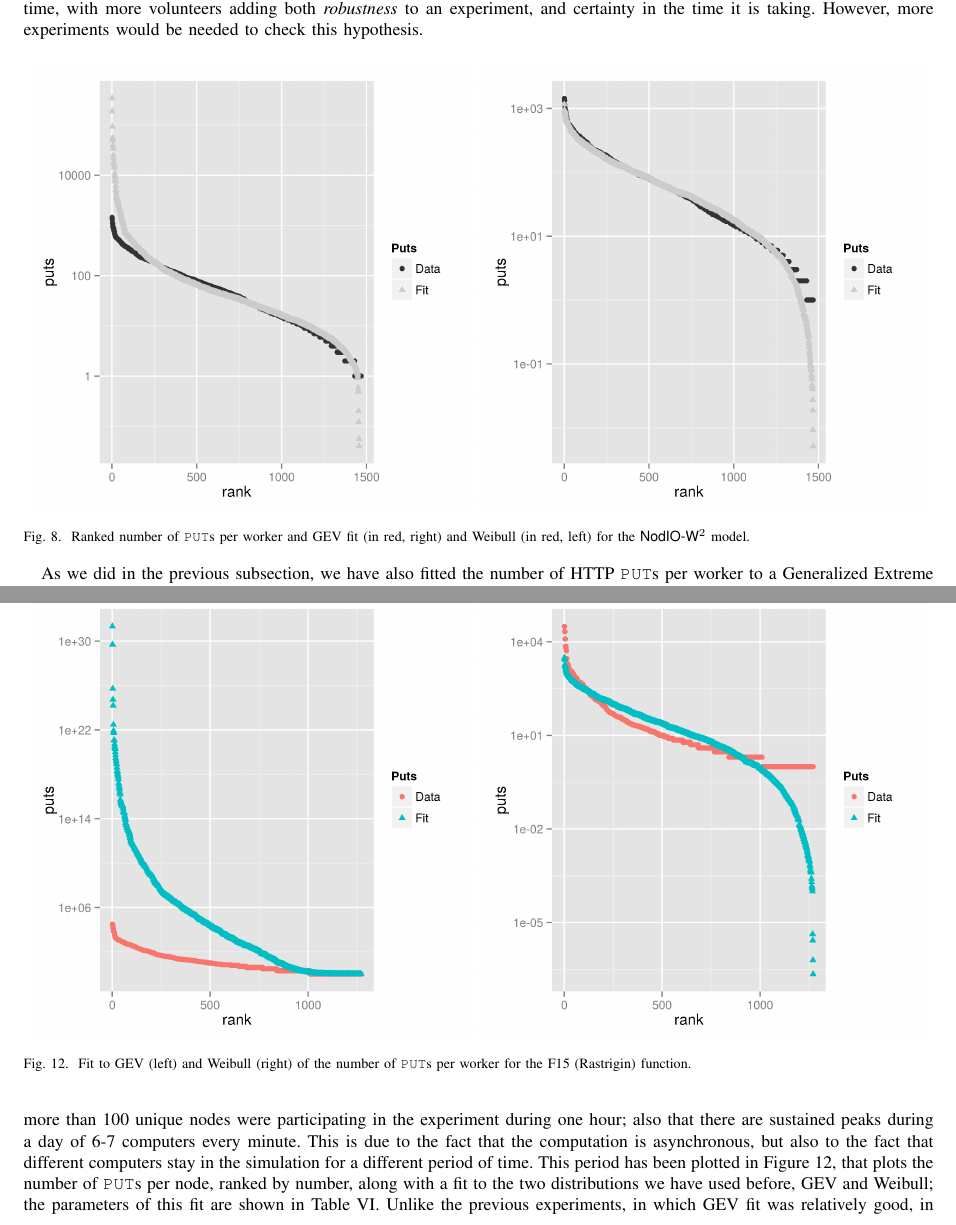
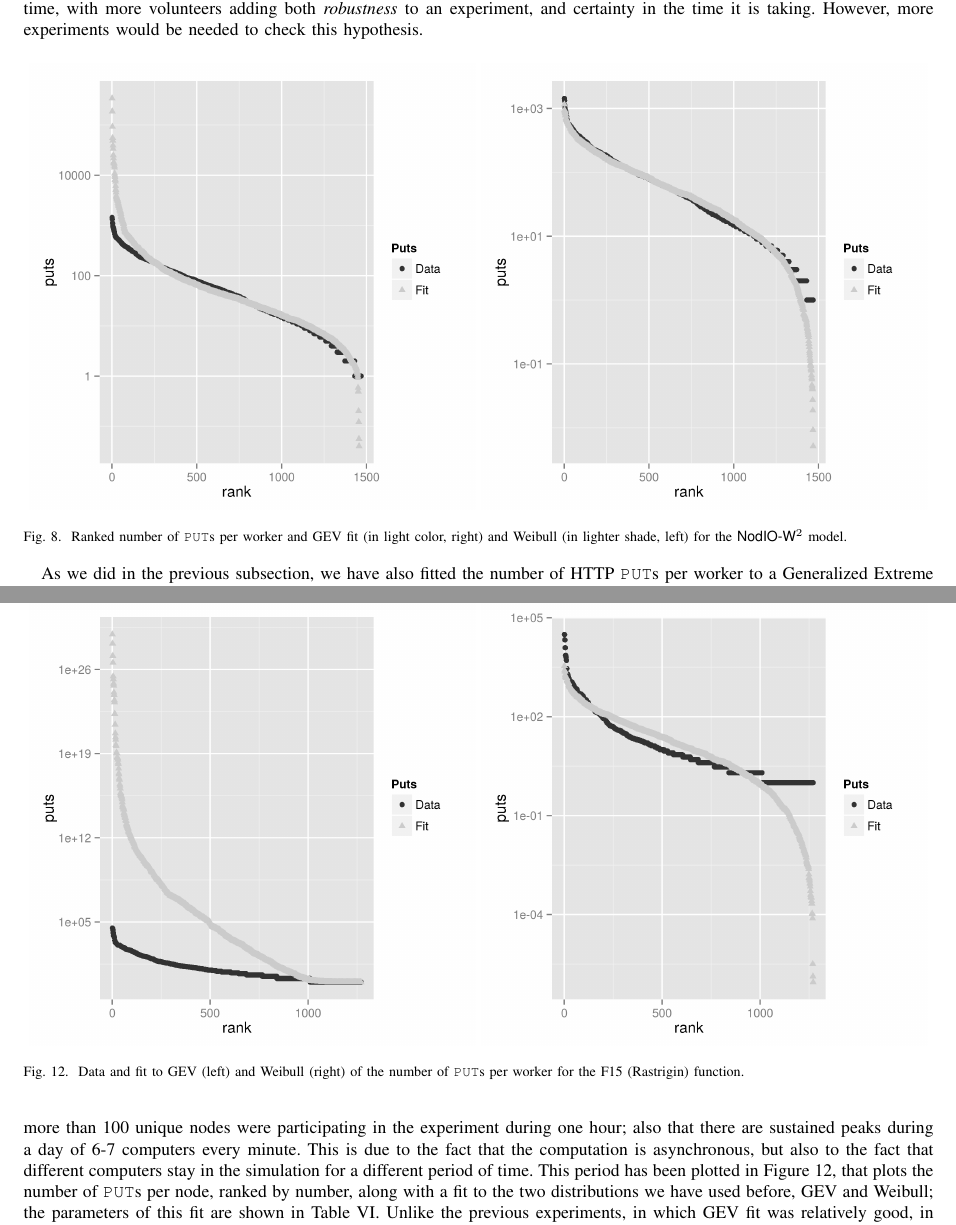
Before and after one commit to JJ/modeling-volunteer-computing, a LaTeX paper (special-issue-ci/volunteer-clouds-ieee-ci-si.tex): two parts of pages 12 and 16 of 19, joined at a grey line, cut so that both start at the same text. Compiled offline with pdfLaTeX.

Commit message:
Fixing fig 12 closes #70

```diff
--- a/special-issue-ci/volunteer-clouds-ieee-ci-si.tex
+++ b/special-issue-ci/volunteer-clouds-ieee-ci-si.tex
@@ -1115,8 +1115,8 @@ standard deviation in the time, with more volunteers adding both {\em
 \centering
 \includegraphics[width=0.49\linewidth]{gev-fit-ww.png}
 \includegraphics[width=0.49\linewidth]{weibull-fit-ww.png}
-\caption{Ranked number of {\tt PUT}s per worker and GEV fit (in red, right)
-and Weibull (in red, left) for the {\sf NodIO-W$^2$} model.}
+\caption{Ranked number of {\tt PUT}s per worker and GEV fit (in light color, right)
+and Weibull (in lighter shade, left) for the {\sf NodIO-W$^2$} model.}
 \label{fig:gev:w2}
 % File ../data/ips-puts.R
 \end{figure}
@@ -1364,7 +1364,8 @@ Weibull & ND & 29.002625061 $\pm$ 2.153034198  & 0.402393903 $\pm$ 0.007586468 \
 \centering
 \includegraphics[width=0.49\linewidth]{gev-fit-ww-rastrigin-workers.png}
 \includegraphics[width=0.49\linewidth]{weibull-fit-ww-rastrigin-workers.png}
-\caption{Fit to GEV (left) and Weibull (right) of the number of {\tt PUT}s per worker for the F15 (Rastrigin) function.}
+\caption{Data and fit to GEV (left) and Weibull (right) of the number
+  of {\tt PUT}s per worker for the F15 (Rastrigin) function.}
 % Plotted with ../data/ips-puts-rastrigin.R
 \label{fig:fit:rastrigin}
 \end{figure}
```
Also changed, not shown: img/gev-fit-ww-rastrigin-workers.png, img/gev-fit-ww.rastrigin.png, img/weibull-fit-ww-rastrigin-workers.png, img/weibull-fit-ww.rastrigin.png, 1 other file.
